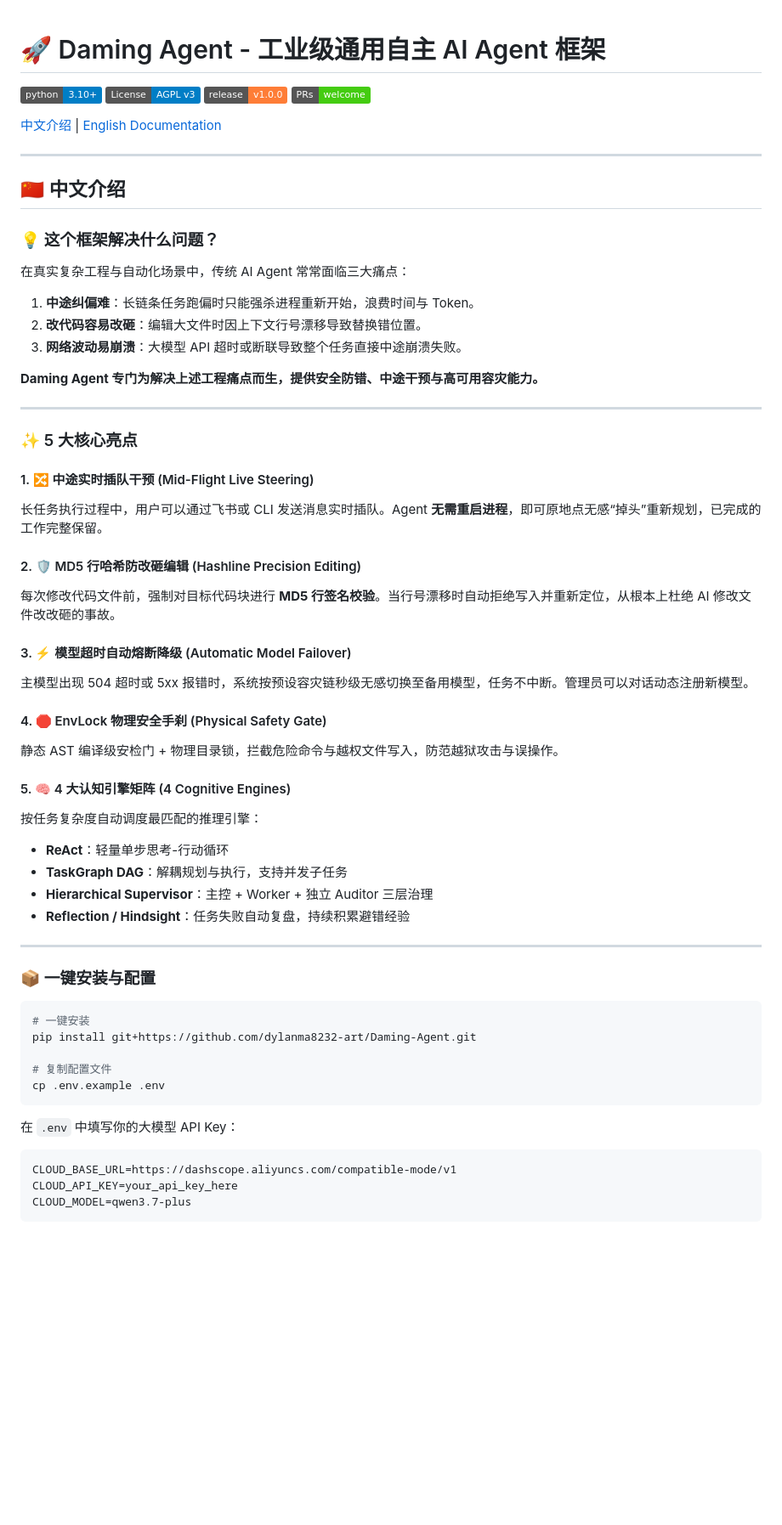
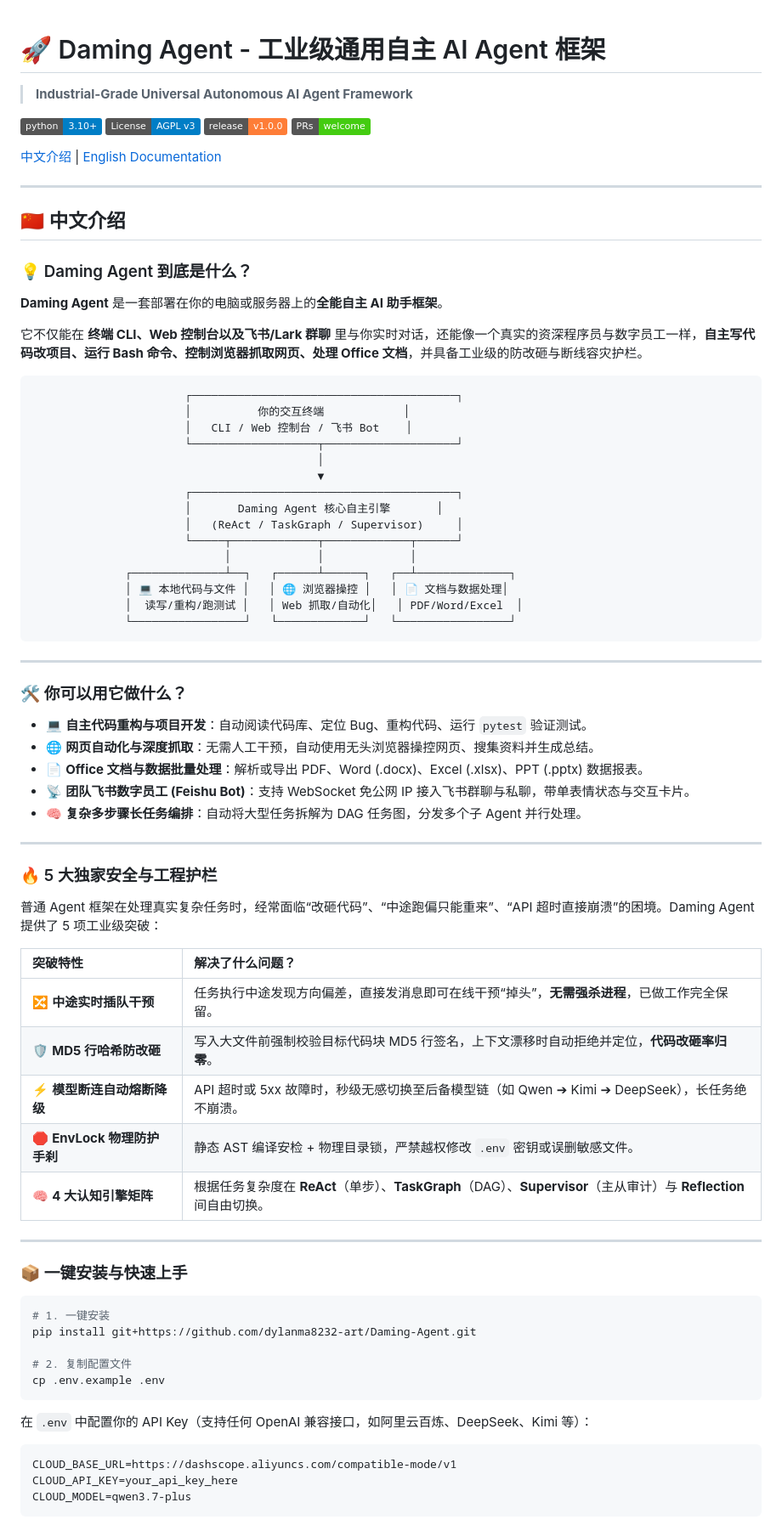
Before and after one commit to dylanma8232-art/Daming-Agent, a Markdown page: README.md, the part around one of its changes. Shown at 85% size. Drawn GitHub-style; badges without logos; blank space fills up the shorter version.

Commit message:
docs: rewrite README with clear product definition, capabilities grid, and architecture flowchart

````diff
--- a/README.md
+++ b/README.md
@@ -1,4 +1,5 @@
 # 🚀 Daming Agent - 工业级通用自主 AI Agent 框架
+> **Industrial-Grade Universal Autonomous AI Agent Framework**
 
 [![Python](https://img.shields.io/badge/python-3.10%2B-blue.svg)](https://www.python.org/)
 [![License: AGPL v3](https://img.shields.io/badge/License-AGPL%20v3-blue.svg)](LICENSE)
@@ -11,51 +12,67 @@
 
 ## 🇨🇳 中文介绍
 
-### 💡 这个框架解决什么问题？
+### 💡 Daming Agent 到底是什么？
 
-在真实复杂工程与自动化场景中，传统 AI Agent 常常面临三大痛点：
-1. **中途纠偏难**：长链条任务跑偏时只能强杀进程重新开始，浪费时间与 Token。
-2. **改代码容易改砸**：编辑大文件时因上下文行号漂移导致替换错位置。
-3. **网络波动易崩溃**：大模型 API 超时或断联导致整个任务直接中途崩溃失败。
+**Daming Agent** 是一套部署在你的电脑或服务器上的**全能自主 AI 助手框架**。
 
-**Daming Agent 专门为解决上述工程痛点而生，提供安全防错、中途干预与高可用容灾能力。**
+它不仅能在 **终端 CLI、Web 控制台以及飞书/Lark 群聊** 里与你实时对话，还能像一个真实的资深程序员与数字员工一样，**自主写代码改项目、运行 Bash 命令、控制浏览器抓取网页、处理 Office 文档**，并具备工业级的防改砸与断线容灾护栏。
+
+```
+                       ┌────────────────────────────────────────┐
+                       │          你的交互终端            │
+                       │   CLI / Web 控制台 / 飞书 Bot    │
+                       └───────────────────┬────────────────────┘
+                                           │
+                                           ▼
+                       ┌────────────────────────────────────────┐
+                       │       Daming Agent 核心自主引擎       │
+                       │   (ReAct / TaskGraph / Supervisor)     │
+                       └─────┬─────────────┬─────────────┬──────┘
+                             │             │             │
+              ┌──────────────┴──┐   ┌──────┴──────┐   ┌──┴──────────────┐
+              │ 💻 本地代码与文件 │   │ 🌐 浏览器操控 │   │ 📄 文档与数据处理│
+              │  读写/重构/跑测试 │   │ Web 抓取/自动化│   │ PDF/Word/Excel  │
+              └─────────────────┘   └─────────────┘   └─────────────────┘
+```
 
 ---
 
-### ✨ 5 大核心亮点
+### 🛠️ 你可以用它做什么？
 
-#### 1. 🔀 中途实时插队干预 (Mid-Flight Live Steering)
-长任务执行过程中，用户可以通过飞书或 CLI 发送消息实时插队。Agent **无需重启进程**，即可原地点无感“掉头”重新规划，已完成的工作完整保留。
-
-#### 2. 🛡️ MD5 行哈希防改砸编辑 (Hashline Precision Editing)
-每次修改代码文件前，强制对目标代码块进行 **MD5 行签名校验**。当行号漂移时自动拒绝写入并重新定位，从根本上杜绝 AI 修改文件改改砸的事故。
-
-#### 3. ⚡ 模型超时自动熔断降级 (Automatic Model Failover)
-主模型出现 504 超时或 5xx 报错时，系统按预设容灾链秒级无感切换至备用模型，任务不中断。管理员可以对话动态注册新模型。
-
-#### 4. 🛑 EnvLock 物理安全手刹 (Physical Safety Gate)
-静态 AST 编译级安检门 + 物理目录锁，拦截危险命令与越权文件写入，防范越狱攻击与误操作。
-
-#### 5. 🧠 4 大认知引擎矩阵 (4 Cognitive Engines)
-按任务复杂度自动调度最匹配的推理引擎：
-- **ReAct**：轻量单步思考-行动循环
-- **TaskGraph DAG**：解耦规划与执行，支持并发子任务
-- **Hierarchical Supervisor**：主控 + Worker + 独立 Auditor 三层治理
-- **Reflection / Hindsight**：任务失败自动复盘，持续积累避错经验
+* 💻 **自主代码重构与项目开发**：自动阅读代码库、定位 Bug、重构代码、运行 `pytest` 验证测试。
+* 🌐 **网页自动化与深度抓取**：无需人工干预，自动使用无头浏览器操控网页、搜集资料并生成总结。
+* 📄 **Office 文档与数据批量处理**：解析或导出 PDF、Word (.docx)、Excel (.xlsx)、PPT (.pptx) 数据报表。
+* 📡 **团队飞书数字员工 (Feishu Bot)**：支持 WebSocket 免公网 IP 接入飞书群聊与私聊，带单表情状态与交互卡片。
+* 🧠 **复杂多步骤长任务编排**：自动将大型任务拆解为 DAG 任务图，分发多个子 Agent 并行处理。
 
 ---
 
-### 📦 一键安装与配置
+### 🔥 5 大独家安全与工程护栏
+
+普通 Agent 框架在处理真实复杂任务时，经常面临“改砸代码”、“中途跑偏只能重来”、“API 超时直接崩溃”的困境。Daming Agent 提供了 5 项工业级突破：
+
+| 突破特性 | 解决了什么问题？ |
+| :--- | :--- |
+| 🔀 **中途实时插队干预** | 任务执行中途发现方向偏差，直接发消息即可在线干预“掉头”，**无需强杀进程**，已做工作完全保留。 |
+| 🛡️ **MD5 行哈希防改砸** | 写入大文件前强制校验目标代码块 MD5 行签名，上下文漂移时自动拒绝并定位，**代码改砸率归零**。 |
+| ⚡ **模型断连自动熔断降级** | API 超时或 5xx 故障时，秒级无感切换至后备模型链（如 Qwen ➔ Kimi ➔ DeepSeek），长任务绝不崩溃。 |
+| 🛑 **EnvLock 物理防护手刹** | 静态 AST 编译安检 + 物理目录锁，严禁越权修改 `.env` 密钥或误删敏感文件。 |
+| 🧠 **4 大认知引擎矩阵** | 根据任务复杂度在 **ReAct**（单步）、**TaskGraph**（DAG）、**Supervisor**（主从审计）与 **Reflection** 间自由切换。 |
+
+---
+
+### 📦 一键安装与快速上手
 
 ```bash
-# 一键安装
+# 1. 一键安装
 pip install git+https://github.com/dylanma8232-art/Daming-Agent.git
 
-# 复制配置文件
+# 2. 复制配置文件
 cp .env.example .env
 ```
 
-在 `.env` 中填写你的大模型 API Key：
+在 `.env` 中配置你的 API Key（支持任何 OpenAI 兼容接口，如阿里云百炼、DeepSeek、Kimi 等）：
 ```env
 CLOUD_BASE_URL=https://dashscope.aliyuncs.com/compatible-mode/v1
 CLOUD_API_KEY=your_api_key_here
````
Also changed, not shown: other parts of README.md (+27 -33 lines).
